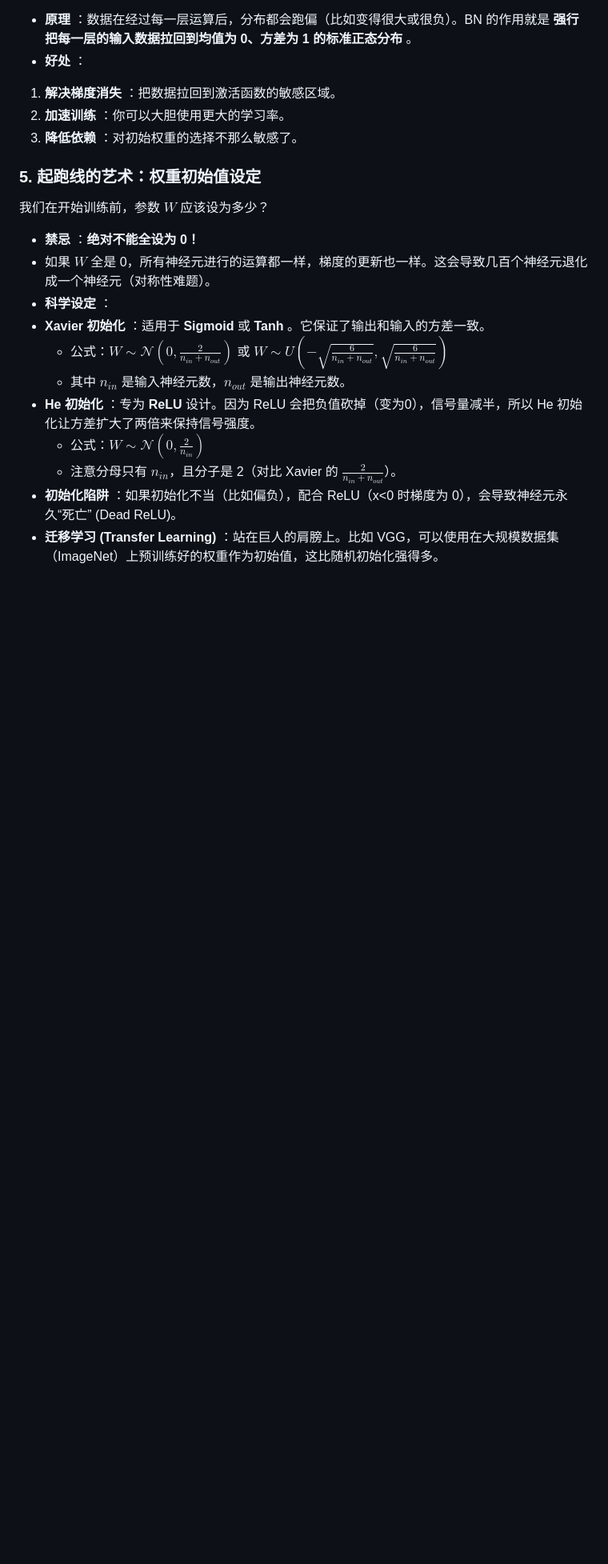
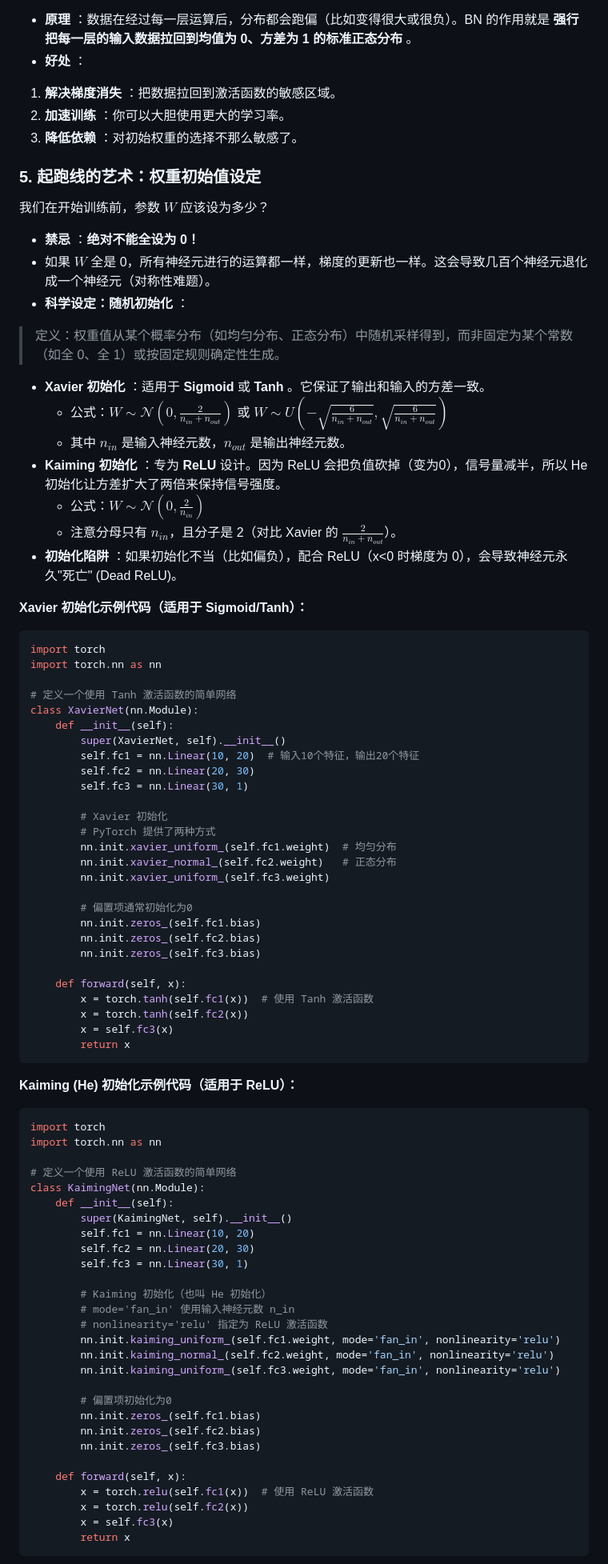
Before and after one commit to 3030Scar/mdg, a Markdown page: data/5th_meeting.md, the part around the change printed below. Shown: that part at 80% size. Rendered like a GitHub page; blank space fills up the shorter version.

Commit message:
更新分享会内容

````diff
--- a/data/5th_meeting.md
+++ b/data/5th_meeting.md
@@ -450,12 +451,75 @@ Loss 曲线不下降，而是忽高忽低，或者在一个数值附近剧烈波
 
 * **禁忌** ：**绝对不能全设为 0！**
 * 如果 $W$ 全是 0，所有神经元进行的运算都一样，梯度的更新也一样。这会导致几百个神经元退化成一个神经元（对称性难题）。
-* **科学设定** ：
+* **科学设定：随机初始化** ：
+> 定义：权重值从某个概率分布（如均匀分布、正态分布）中随机采样得到，而非固定为某个常数（如全 0、全 1）或按固定规则确定性生成。
 * **Xavier 初始化** ：适用于 **Sigmoid** 或  **Tanh** 。它保证了输出和输入的方差一致。
   * 公式：$W \sim \mathcal{N}\left(0, \frac{2}{n_{in} + n_{out}}\right)$ 或 $W \sim U\left(-\sqrt{\frac{6}{n_{in}+n_{out}}}, \sqrt{\frac{6}{n_{in}+n_{out}}}\right)$
   * 其中 $n_{in}$ 是输入神经元数，$n_{out}$ 是输出神经元数。
-* **He 初始化** ：专为 **ReLU** 设计。因为 ReLU 会把负值砍掉（变为0），信号量减半，所以 He 初始化让方差扩大了两倍来保持信号强度。
+* **Kaiming 初始化** ：专为 **ReLU** 设计。因为 ReLU 会把负值砍掉（变为0），信号量减半，所以 He 初始化让方差扩大了两倍来保持信号强度。
   * 公式：$W \sim \mathcal{N}\left(0, \frac{2}{n_{in}}\right)$
   * 注意分母只有 $n_{in}$，且分子是 2（对比 Xavier 的 $\frac{2}{n_{in}+n_{out}}$）。
-* **初始化陷阱** ：如果初始化不当（比如偏负），配合 ReLU（x<0 时梯度为 0），会导致神经元永久“死亡” (Dead ReLU)。
-* **迁移学习 (Transfer Learning)** ：站在巨人的肩膀上。比如 VGG，可以使用在大规模数据集（ImageNet）上预训练好的权重作为初始值，这比随机初始化强得多。
+* **初始化陷阱** ：如果初始化不当（比如偏负），配合 ReLU（x<0 时梯度为 0），会导致神经元永久"死亡" (Dead ReLU)。
+
+**Xavier 初始化示例代码（适用于 Sigmoid/Tanh）：**
+```python
+import torch
+import torch.nn as nn
+
+# 定义一个使用 Tanh 激活函数的简单网络
+class XavierNet(nn.Module):
+    def __init__(self):
+        super(XavierNet, self).__init__()
+        self.fc1 = nn.Linear(10, 20)  # 输入10个特征，输出20个特征
+        self.fc2 = nn.Linear(20, 30)
+        self.fc3 = nn.Linear(30, 1)
+
+        # Xavier 初始化
+        # PyTorch 提供了两种方式
+        nn.init.xavier_uniform_(self.fc1.weight)  # 均匀分布
+        nn.init.xavier_normal_(self.fc2.weight)   # 正态分布
+        nn.init.xavier_uniform_(self.fc3.weight)
+
+        # 偏置项通常初始化为0
+        nn.init.zeros_(self.fc1.bias)
+        nn.init.zeros_(self.fc2.bias)
+        nn.init.zeros_(self.fc3.bias)
+
+    def forward(self, x):
+        x = torch.tanh(self.fc1(x))  # 使用 Tanh 激活函数
+        x = torch.tanh(self.fc2(x))
+        x = self.fc3(x)
+        return x
+```
+**Kaiming (He) 初始化示例代码（适用于 ReLU）：**
+```python
+import torch
+import torch.nn as nn
+
+# 定义一个使用 ReLU 激活函数的简单网络
+class KaimingNet(nn.Module):
+    def __init__(self):
+        super(KaimingNet, self).__init__()
+        self.fc1 = nn.Linear(10, 20)
+        self.fc2 = nn.Linear(20, 30)
+        self.fc3 = nn.Linear(30, 1)
+
+        # Kaiming 初始化（也叫 He 初始化）
+        # mode='fan_in' 使用输入神经元数 n_in
+        # nonlinearity='relu' 指定为 ReLU 激活函数
+        nn.init.kaiming_uniform_(self.fc1.weight, mode='fan_in', nonlinearity='relu')
+        nn.init.kaiming_normal_(self.fc2.weight, mode='fan_in', nonlinearity='relu')
+        nn.init.kaiming_uniform_(self.fc3.weight, mode='fan_in', nonlinearity='relu')
+
+        # 偏置项初始化为0
+        nn.init.zeros_(self.fc1.bias)
+        nn.init.zeros_(self.fc2.bias)
+        nn.init.zeros_(self.fc3.bias)
+
+    def forward(self, x):
+        x = torch.relu(self.fc1(x))  # 使用 ReLU 激活函数
+        x = torch.relu(self.fc2(x))
+        x = self.fc3(x)
+        return x
+```
+
````
Also changed, not shown: other parts of data/5th_meeting.md (+15 -0 lines).
